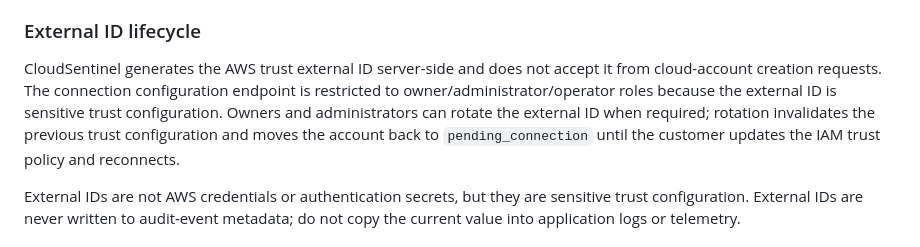
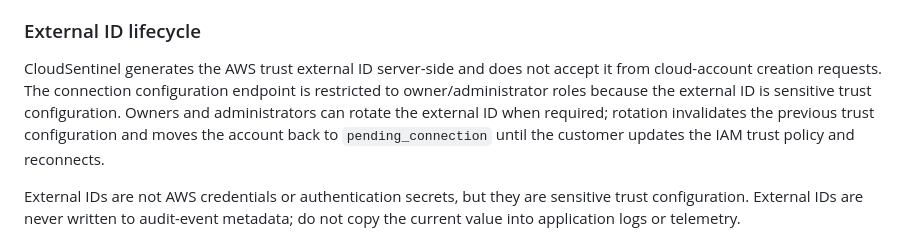
Before and after one commit to pentest-sourav/cloudsentinel, a Markdown page: docs/DEPLOYMENT.md, the part around the change. Rendered like a GitHub page.

Commit message:
docs: align external ID access roles

```diff
--- a/docs/DEPLOYMENT.md
+++ b/docs/DEPLOYMENT.md
@@ -87,7 +87,7 @@ identity with an external ID and a read-only role policy.
 
 
 ### External ID lifecycle
-CloudSentinel generates the AWS trust external ID server-side and does not accept it from cloud-account creation requests. The connection configuration endpoint is restricted to owner/administrator/operator roles because the external ID is sensitive trust configuration. Owners and administrators can rotate the external ID when required; rotation invalidates the previous trust configuration and moves the account back to `pending_connection` until the customer updates the IAM trust policy and reconnects.
+CloudSentinel generates the AWS trust external ID server-side and does not accept it from cloud-account creation requests. The connection configuration endpoint is restricted to owner/administrator roles because the external ID is sensitive trust configuration. Owners and administrators can rotate the external ID when required; rotation invalidates the previous trust configuration and moves the account back to `pending_connection` until the customer updates the IAM trust policy and reconnects.
 
 External IDs are not AWS credentials or authentication secrets, but they are sensitive trust configuration. External IDs are never written to audit-event metadata; do not copy the current value into application logs or telemetry.
 
```
